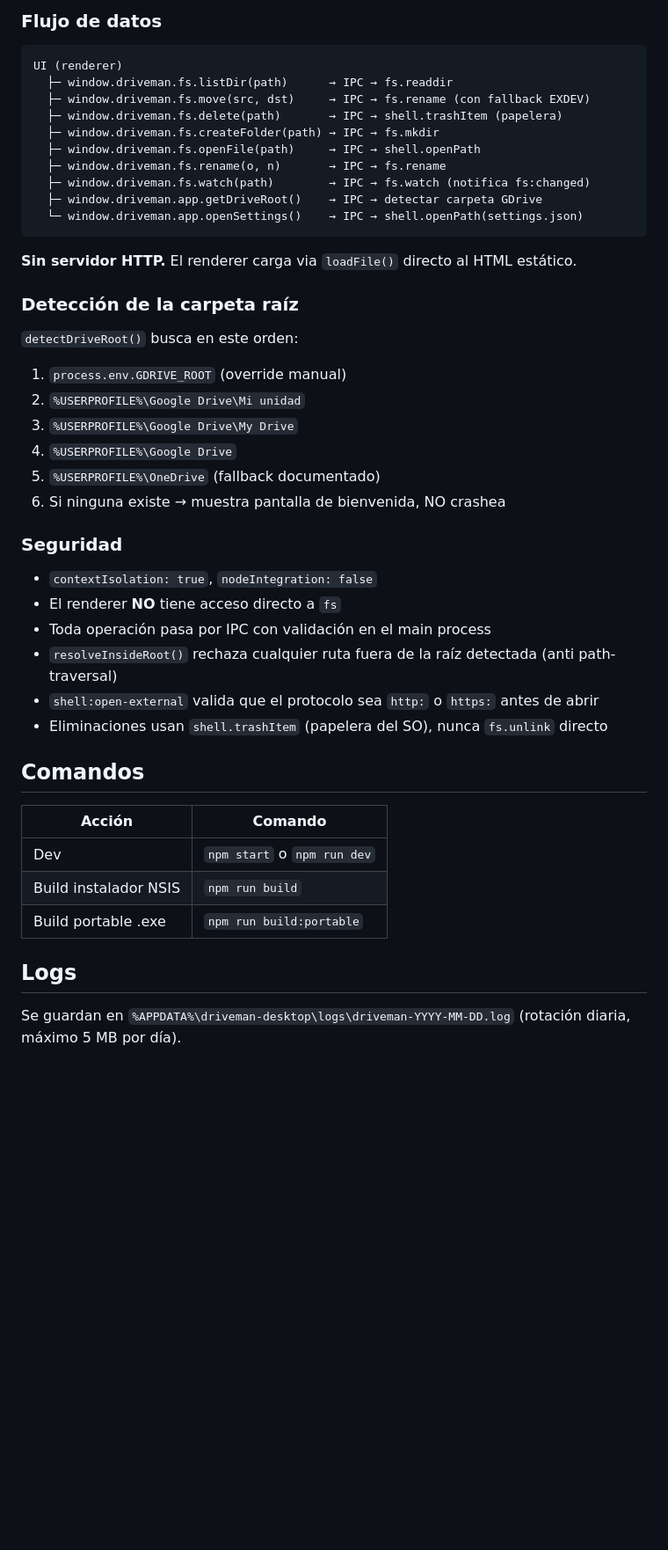
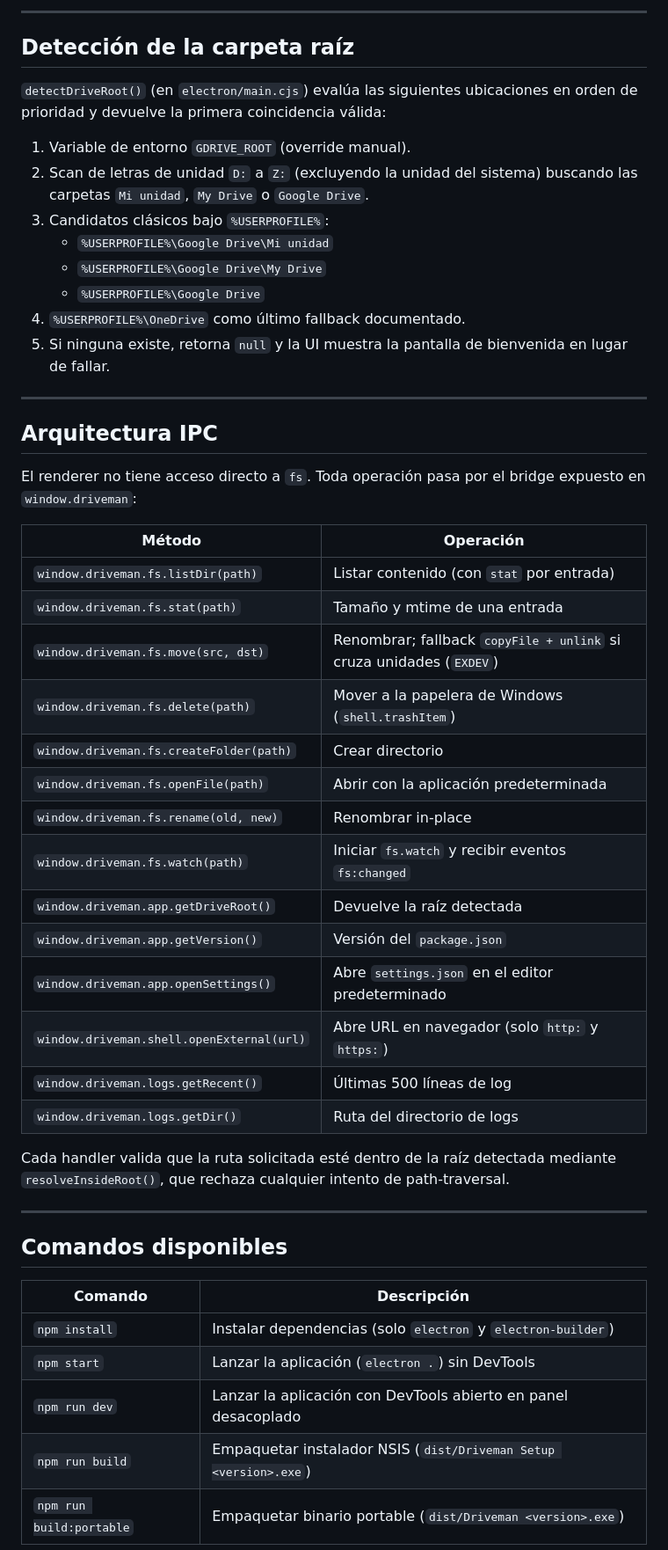
Before and after one commit to SantiDyst/Simple_Drive, a Markdown page: README.md, the part around one of its changes. Shown at 88% size. Rendered like a GitHub page; blank space fills up the shorter version.

Commit message:
docs: reescribir README en espanol con quickstart post-clone

````diff
--- a/README.md
+++ b/README.md
@@ -67,51 +51,54 @@ renderer/assets/tray-icon.png  Ícono de bandeja 16x16
 ```
 
-### Flujo de datos
+---
 
-```
-UI (renderer)
-  ├─ window.driveman.fs.listDir(path)      → IPC → fs.readdir
-  ├─ window.driveman.fs.move(src, dst)     → IPC → fs.rename (con fallback EXDEV)
-  ├─ window.driveman.fs.delete(path)       → IPC → shell.trashItem (papelera)
-  ├─ window.driveman.fs.createFolder(path) → IPC → fs.mkdir
-  ├─ window.driveman.fs.openFile(path)     → IPC → shell.openPath
-  ├─ window.driveman.fs.rename(o, n)       → IPC → fs.rename
-  ├─ window.driveman.fs.watch(path)        → IPC → fs.watch (notifica fs:changed)
-  ├─ window.driveman.app.getDriveRoot()    → IPC → detectar carpeta GDrive
-  └─ window.driveman.app.openSettings()    → IPC → shell.openPath(settings.json)
-```
+## Detección de la carpeta raíz
 
-**Sin servidor HTTP.** El renderer carga via `loadFile()` directo al HTML estático.
+`detectDriveRoot()` (en `electron/main.cjs`) evalúa las siguientes ubicaciones en orden de prioridad y devuelve la primera coincidencia válida:
 
-### Detección de la carpeta raíz
+1. Variable de entorno `GDRIVE_ROOT` (override manual).
+2. Scan de letras de unidad `D:` a `Z:` (excluyendo la unidad del sistema) buscando las carpetas `Mi unidad`, `My Drive` o `Google Drive`.
+3. Candidatos clásicos bajo `%USERPROFILE%`:
+   - `%USERPROFILE%\Google Drive\Mi unidad`
+   - `%USERPROFILE%\Google Drive\My Drive`
+   - `%USERPROFILE%\Google Drive`
+4. `%USERPROFILE%\OneDrive` como último fallback documentado.
+5. Si ninguna existe, retorna `null` y la UI muestra la pantalla de bienvenida en lugar de fallar.
 
-`detectDriveRoot()` busca en este orden:
+---
 
-1. `process.env.GDRIVE_ROOT` (override manual)
-2. `%USERPROFILE%\Google Drive\Mi unidad`
-3. `%USERPROFILE%\Google Drive\My Drive`
-4. `%USERPROFILE%\Google Drive`
-5. `%USERPROFILE%\OneDrive` (fallback documentado)
-6. Si ninguna existe → muestra pantalla de bienvenida, NO crashea
+## Arquitectura IPC
 
-### Seguridad
+El renderer no tiene acceso directo a `fs`. Toda operación pasa por el bridge expuesto en `window.driveman`:
 
-- `contextIsolation: true`, `nodeIntegration: false`
-- El renderer **NO** tiene acceso directo a `fs`
-- Toda operación pasa por IPC con validación en el main process
-- `resolveInsideRoot()` rechaza cualquier ruta fuera de la raíz detectada (anti path-traversal)
-- `shell:open-external` valida que el protocolo sea `http:` o `https:` antes de abrir
-- Eliminaciones usan `shell.trashItem` (papelera del SO), nunca `fs.unlink` directo
+| Método | Operación |
+|--------|-----------|
+| `window.driveman.fs.listDir(path)` | Listar contenido (con `stat` por entrada) |
+| `window.driveman.fs.stat(path)` | Tamaño y mtime de una entrada |
+| `window.driveman.fs.move(src, dst)` | Renombrar; fallback `copyFile + unlink` si cruza unidades (`EXDEV`) |
+| `window.driveman.fs.delete(path)` | Mover a la papelera de Windows (`shell.trashItem`) |
+| `window.driveman.fs.createFolder(path)` | Crear directorio |
+| `window.driveman.fs.openFile(path)` | Abrir con la aplicación predeterminada |
+| `window.driveman.fs.rename(old, new)` | Renombrar in-place |
+| `window.driveman.fs.watch(path)` | Iniciar `fs.watch` y recibir eventos `fs:changed` |
+| `window.driveman.app.getDriveRoot()` | Devuelve la raíz detectada |
+| `window.driveman.app.getVersion()` | Versión del `package.json` |
+| `window.driveman.app.openSettings()` | Abre `settings.json` en el editor predeterminado |
+| `window.driveman.shell.openExternal(url)` | Abre URL en navegador (solo `http:` y `https:`) |
+| `window.driveman.logs.getRecent()` | Últimas 500 líneas de log |
+| `window.driveman.logs.getDir()` | Ruta del directorio de logs |
 
-## Comandos
+Cada handler valida que la ruta solicitada esté dentro de la raíz detectada mediante `resolveInsideRoot()`, que rechaza cualquier intento de path-traversal.
 
-| Acción | Comando |
-|--------|---------|
-| Dev | `npm start` o `npm run dev` |
-| Build instalador NSIS | `npm run build` |
-| Build portable .exe | `npm run build:portable` |
+---
 
-## Logs
+## Comandos disponibles
 
-Se guardan en `%APPDATA%\driveman-desktop\logs\driveman-YYYY-MM-DD.log` (rotación diaria, máximo 5 MB por día).
+| Comando | Descripción |
+|---------|-------------|
+| `npm install` | Instalar dependencias (solo `electron` y `electron-builder`) |
+| `npm start` | Lanzar la aplicación (`electron .`) sin DevTools |
+| `npm run dev` | Lanzar la aplicación con DevTools abierto en panel desacoplado |
+| `npm run build` | Empaquetar instalador NSIS (`dist/Driveman Setup <version>.exe`) |
+| `npm run build:portable` | Empaquetar binario portable (`dist/Driveman <version>.exe`) |
 
````
Also changed, not shown: other parts of README.md (+125 -76 lines).
